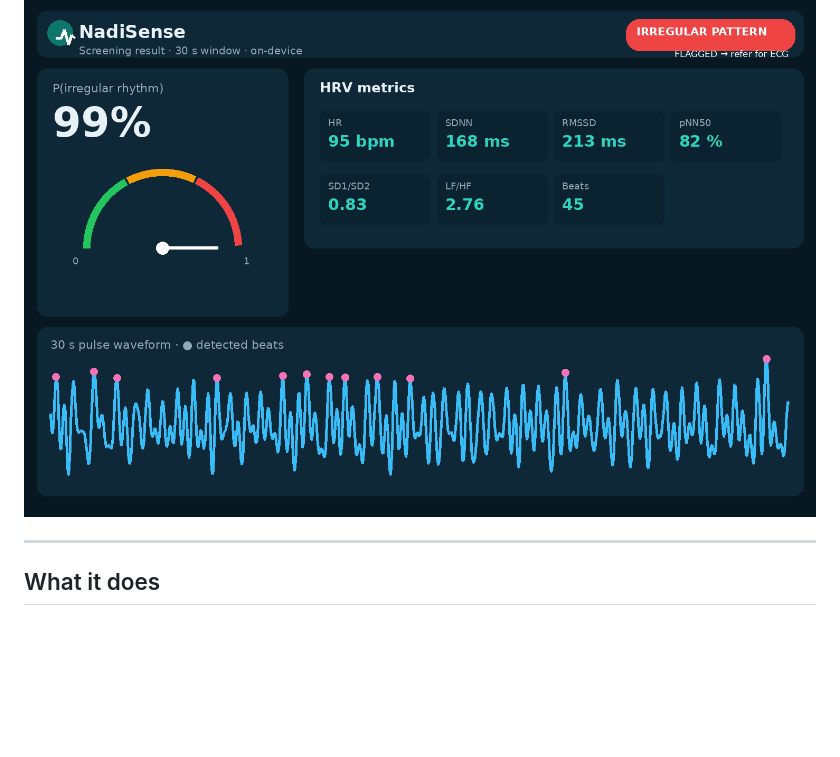
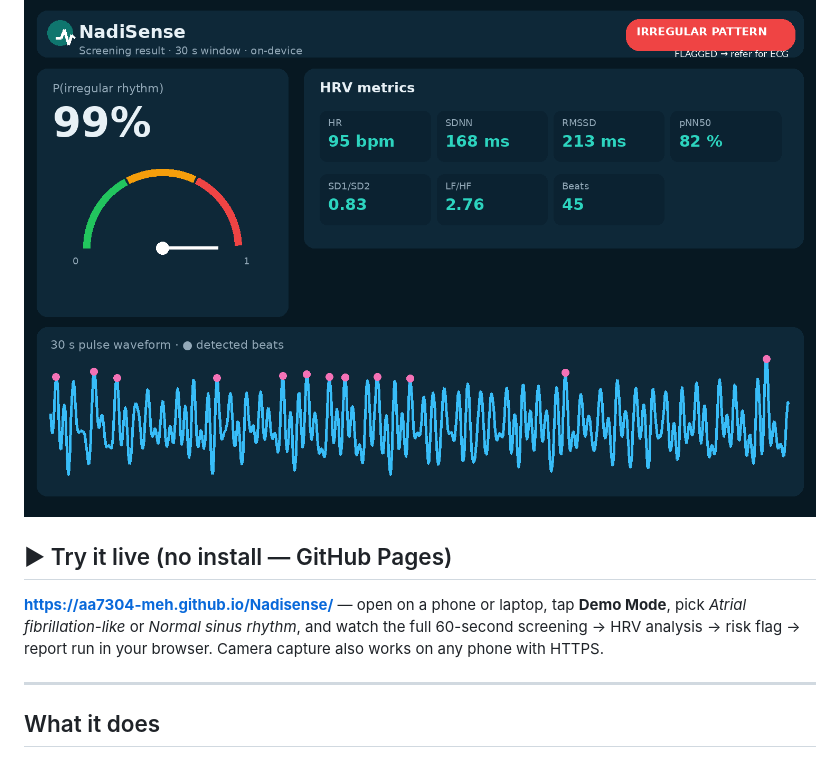
Before and after one commit to AA7304-MEH/Nadisense, a Markdown page: README.md, the part around the change. GitHub-like rendering; blank space fills up the shorter version.

Commit message:
Add live GitHub Pages demo link to README

```diff
--- a/README.md
+++ b/README.md
@@ -7,7 +7,12 @@ Team **Matric Phase** — Aditya Mehra (E&TC) · Abhishek Singh (E&TC) · Siddes
 
 ![NadiSense result screen](assets/ui_mock.png)
 
+## ▶ Try it live (no install — GitHub Pages)
+
+**https://aa7304-meh.github.io/Nadisense/** — open on a phone or laptop, tap **Demo Mode**, pick *Atrial fibrillation-like* or *Normal sinus rhythm*, and watch the full 60-second screening → HRV analysis → risk flag → report run in your browser. Camera capture also works on any phone with HTTPS.
+
 ---
+
 
 ## What it does
 
```
